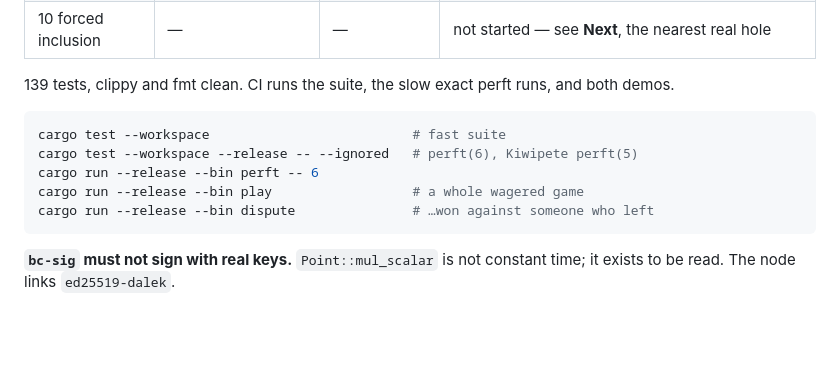
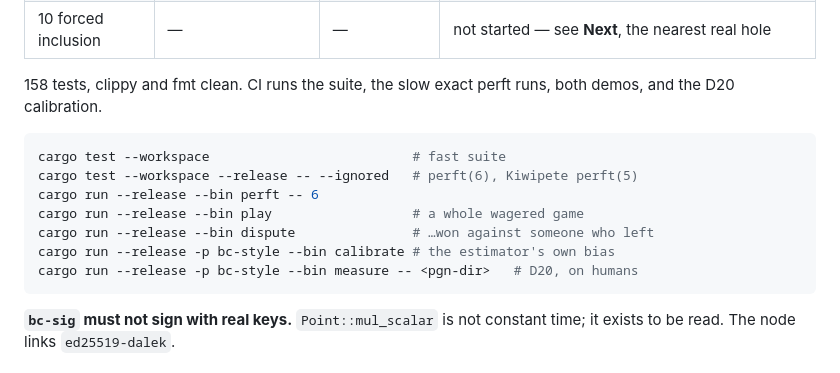
Before and after one commit to embt23/BlockChess, a Markdown page: CLAUDE.md, the part around the change. GitHub-like rendering; blank space fills up the shorter version.

Commit message:
CLAUDE.md: the test count and the two bc-style commands
Stale from the merge: the count still read 139, which was episode 08's
figure before bc-style arrived.

````diff
--- a/CLAUDE.md
+++ b/CLAUDE.md
@@ -169,8 +169,8 @@ silently.
 | 05–06 consensus | — | — | not started — the ledger is still a `BTreeMap` |
 | 10 forced inclusion | — | — | not started — see **Next**, the nearest real hole |
 
-139 tests, clippy and fmt clean. CI runs the suite, the slow exact perft runs,
-and both demos.
+158 tests, clippy and fmt clean. CI runs the suite, the slow exact perft runs,
+both demos, and the D20 calibration.
 
 ```sh
 cargo test --workspace                          # fast suite
@@ -178,6 +178,8 @@ cargo test --workspace --release -- --ignored   # perft(6), Kiwipete perft(5)
 cargo run --release --bin perft -- 6
 cargo run --release --bin play                  # a whole wagered game
 cargo run --release --bin dispute               # …won against someone who left
+cargo run --release -p bc-style --bin calibrate # the estimator's own bias
+cargo run --release -p bc-style --bin measure -- <pgn-dir>   # D20, on humans
 ```
 
 **`bc-sig` must not sign with real keys.** `Point::mul_scalar` is not constant
````
